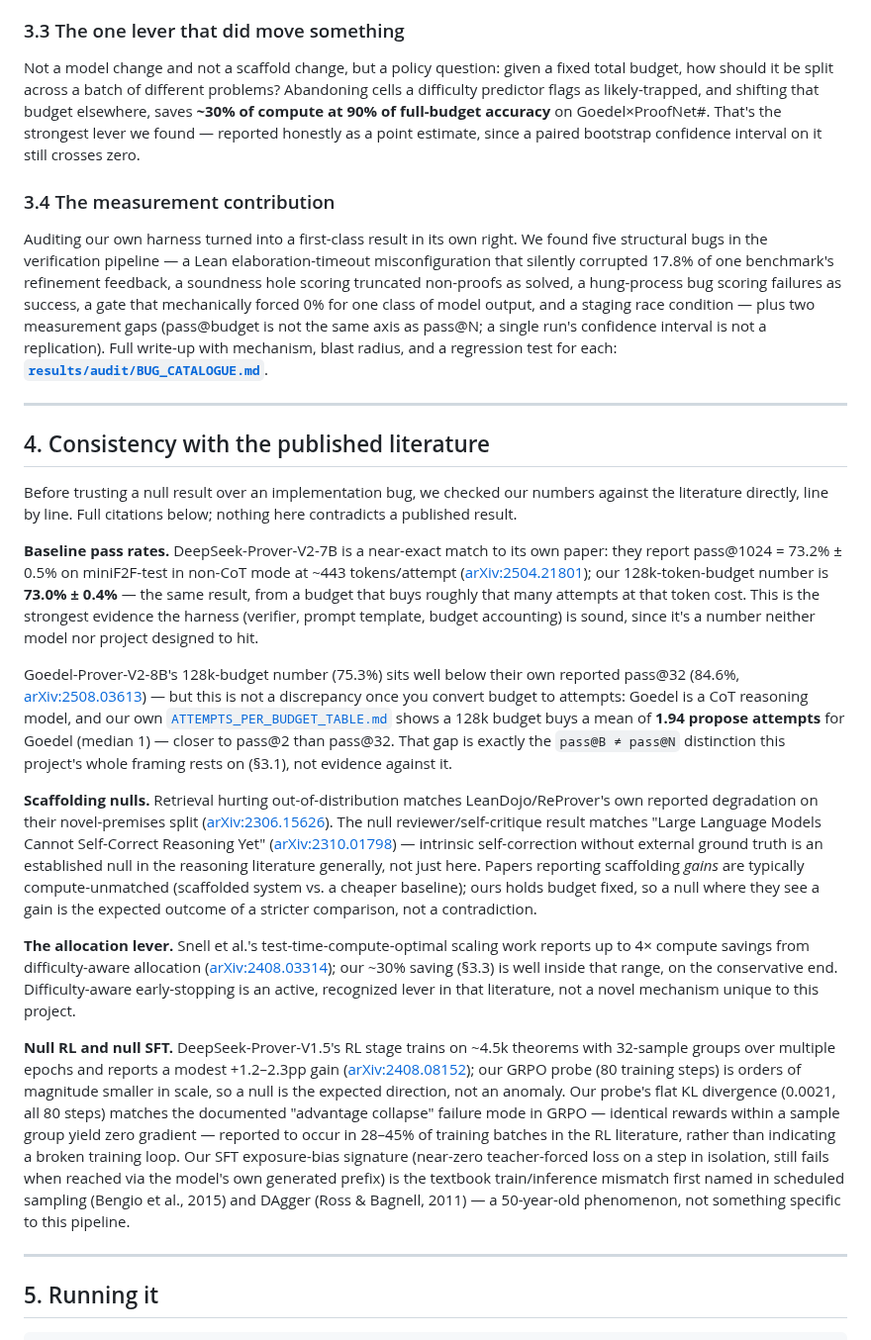
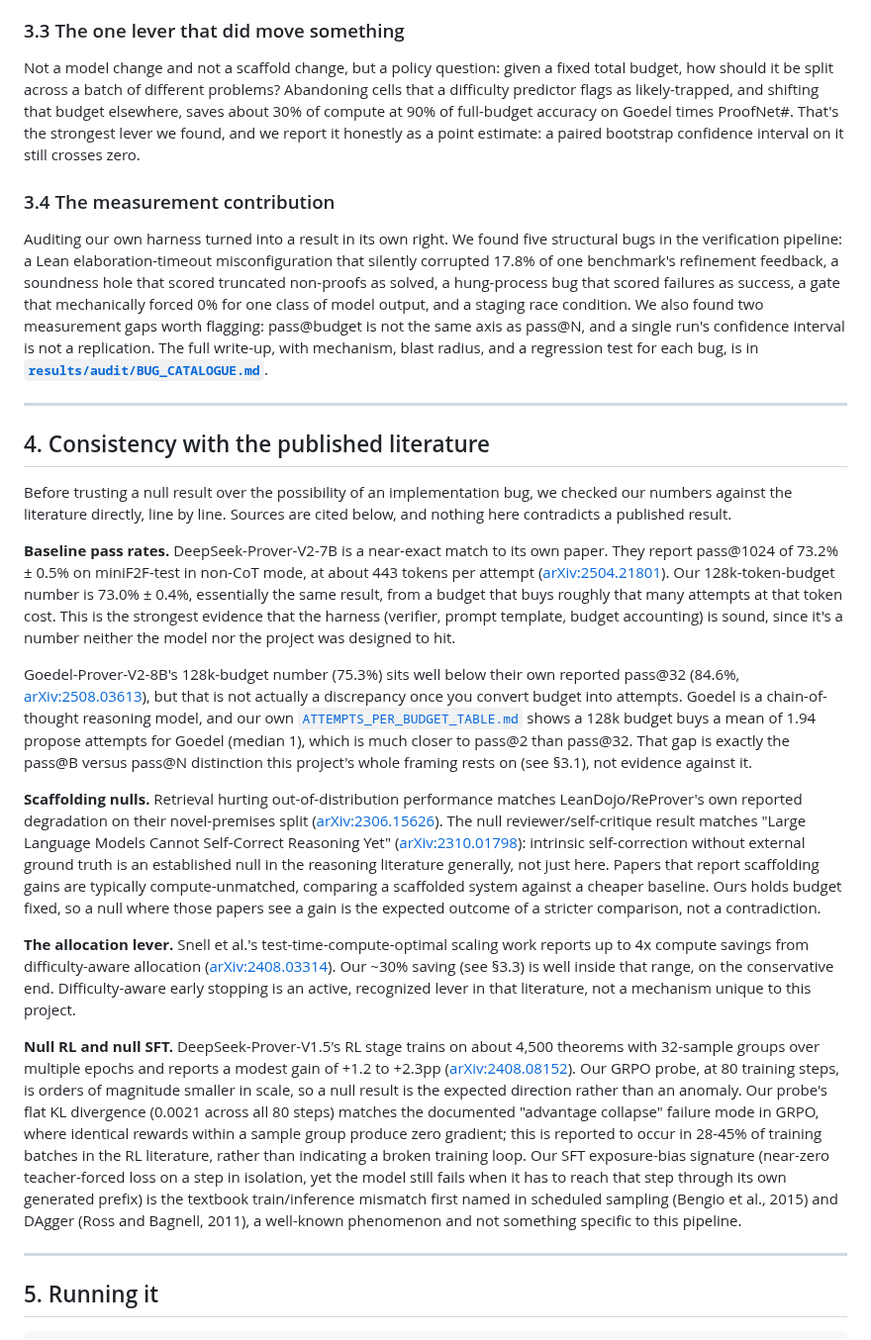
Before and after one commit to zacharyzusin/atp-budget-study, a Markdown page: README.md, the part around one of its changes. Shown at 99% size. Drawn GitHub-style.

```diff
--- a/README.md
+++ b/README.md
@@ -85,71 +90,72 @@ persists at larger scale is untested and is the most important open question.
 ### 3.3 The one lever that did move something
 
 Not a model change and not a scaffold change, but a policy question: given a fixed total budget, how
-should it be split across a batch of different problems? Abandoning cells a difficulty predictor flags
-as likely-trapped, and shifting that budget elsewhere, saves **~30% of compute at 90% of full-budget
-accuracy** on Goedel×ProofNet#. That's the strongest lever we found — reported honestly as a point
-estimate, since a paired bootstrap confidence interval on it still crosses zero.
+should it be split across a batch of different problems? Abandoning cells that a difficulty predictor
+flags as likely-trapped, and shifting that budget elsewhere, saves about 30% of compute at 90% of
+full-budget accuracy on Goedel times ProofNet#. That's the strongest lever we found, and we report it
+honestly as a point estimate: a paired bootstrap confidence interval on it still crosses zero.
 
 ### 3.4 The measurement contribution
 
-Auditing our own harness turned into a first-class result in its own right. We found five structural
-bugs in the verification pipeline — a Lean elaboration-timeout misconfiguration that silently
-corrupted 17.8% of one benchmark's refinement feedback, a soundness hole scoring truncated non-proofs
-as solved, a hung-process bug scoring failures as success, a gate that mechanically forced 0% for one
-class of model output, and a staging race condition — plus two measurement gaps (pass@budget is not
-the same axis as pass@N; a single run's confidence interval is not a replication). Full write-up with
-mechanism, blast radius, and a regression test for each:
-**[`results/audit/BUG_CATALOGUE.md`](results/audit/BUG_CATALOGUE.md)**.
+Auditing our own harness turned into a result in its own right. We found five structural bugs in the
+verification pipeline: a Lean elaboration-timeout misconfiguration that silently corrupted 17.8% of
+one benchmark's refinement feedback, a soundness hole that scored truncated non-proofs as solved, a
+hung-process bug that scored failures as success, a gate that mechanically forced 0% for one class of
+model output, and a staging race condition. We also found two measurement gaps worth flagging:
+pass@budget is not the same axis as pass@N, and a single run's confidence interval is not a
+replication. The full write-up, with mechanism, blast radius, and a regression test for each bug, is
+in **[`results/audit/BUG_CATALOGUE.md`](results/audit/BUG_CATALOGUE.md)**.
 
 ---
 
 ## 4. Consistency with the published literature
 
-Before trusting a null result over an implementation bug, we checked our numbers against the
-literature directly, line by line. Full citations below; nothing here contradicts a published result.
+Before trusting a null result over the possibility of an implementation bug, we checked our numbers
+against the literature directly, line by line. Sources are cited below, and nothing here contradicts
+a published result.
 
-**Baseline pass rates.** DeepSeek-Prover-V2-7B is a near-exact match to its own paper: they report
-pass@1024 = 73.2% ± 0.5% on miniF2F-test in non-CoT mode at ~443 tokens/attempt
-([arXiv:2504.21801](https://arxiv.org/abs/2504.21801)); our 128k-token-budget number is
-**73.0% ± 0.4%** — the same result, from a budget that buys roughly that many attempts at that
-token cost. This is the strongest evidence the harness (verifier, prompt template, budget
-accounting) is sound, since it's a number neither model nor project designed to hit.
+**Baseline pass rates.** DeepSeek-Prover-V2-7B is a near-exact match to its own paper. They report
+pass@1024 of 73.2% ± 0.5% on miniF2F-test in non-CoT mode, at about 443 tokens per attempt
+([arXiv:2504.21801](https://arxiv.org/abs/2504.21801)). Our 128k-token-budget number is 73.0% ±
+0.4%, essentially the same result, from a budget that buys roughly that many attempts at that token
+cost. This is the strongest evidence that the harness (verifier, prompt template, budget accounting)
+is sound, since it's a number neither the model nor the project was designed to hit.
 
 Goedel-Prover-V2-8B's 128k-budget number (75.3%) sits well below their own reported pass@32 (84.6%,
-[arXiv:2508.03613](https://arxiv.org/abs/2508.03613)) — but this is not a discrepancy once you
-convert budget to attempts: Goedel is a CoT reasoning model, and our own
+[arXiv:2508.03613](https://arxiv.org/abs/2508.03613)), but that is not actually a discrepancy once
+you convert budget into attempts. Goedel is a chain-of-thought reasoning model, and our own
 [`ATTEMPTS_PER_BUDGET_TABLE.md`](results/phase0/ATTEMPTS_PER_BUDGET_TABLE.md) shows a 128k budget
-buys a mean of **1.94 propose attempts** for Goedel (median 1) — closer to pass@2 than pass@32. That
-gap is exactly the `pass@B ≠ pass@N` distinction this project's whole framing rests on (§3.1), not
-evidence against it.
+buys a mean of 1.94 propose attempts for Goedel (median 1), which is much closer to pass@2 than
+pass@32. That gap is exactly the pass@B versus pass@N distinction this project's whole framing rests
+on (see §3.1), not evidence against it.
 
-**Scaffolding nulls.** Retrieval hurting out-of-distribution matches LeanDojo/ReProver's own reported
-degradation on their novel-premises split
+**Scaffolding nulls.** Retrieval hurting out-of-distribution performance matches LeanDojo/ReProver's
+own reported degradation on their novel-premises split
 ([arXiv:2306.15626](https://arxiv.org/abs/2306.15626)). The null reviewer/self-critique result
 matches "Large Language Models Cannot Self-Correct Reasoning Yet"
-([arXiv:2310.01798](https://arxiv.org/abs/2310.01798)) — intrinsic self-correction without external
-ground truth is an established null in the reasoning literature generally, not just here. Papers
-reporting scaffolding *gains* are typically compute-unmatched (scaffolded system vs. a cheaper
-baseline); ours holds budget fixed, so a null where they see a gain is the expected outcome of a
-stricter comparison, not a contradiction.
+([arXiv:2310.01798](https://arxiv.org/abs/2310.01798)): intrinsic self-correction without external
+ground truth is an established null in the reasoning literature generally, not just here. Papers that
+report scaffolding gains are typically compute-unmatched, comparing a scaffolded system against a
+cheaper baseline. Ours holds budget fixed, so a null where those papers see a gain is the expected
+outcome of a stricter comparison, not a contradiction.
 
-**The allocation lever.** Snell et al.'s test-time-compute-optimal scaling work reports up to 4×
-compute savings from difficulty-aware allocation ([arXiv:2408.03314](https://arxiv.org/abs/2408.03314));
-our ~30% saving (§3.3) is well inside that range, on the conservative end. Difficulty-aware
-early-stopping is an active, recognized lever in that literature, not a novel mechanism unique to
-this project.
+**The allocation lever.** Snell et al.'s test-time-compute-optimal scaling work reports up to 4x
+compute savings from difficulty-aware allocation
+([arXiv:2408.03314](https://arxiv.org/abs/2408.03314)). Our ~30% saving (see §3.3) is well inside
+that range, on the conservative end. Difficulty-aware early stopping is an active, recognized lever
+in that literature, not a mechanism unique to this project.
 
-**Null RL and null SFT.** DeepSeek-Prover-V1.5's RL stage trains on ~4.5k theorems with 32-sample
-groups over multiple epochs and reports a modest +1.2–2.3pp gain
-([arXiv:2408.08152](https://arxiv.org/abs/2408.08152)); our GRPO probe (80 training steps) is orders
-of magnitude smaller in scale, so a null is the expected direction, not an anomaly. Our probe's flat
-KL divergence (0.0021, all 80 steps) matches the documented "advantage collapse" failure mode in
-GRPO — identical rewards within a sample group yield zero gradient — reported to occur in 28–45% of
-training batches in the RL literature, rather than indicating a broken training loop. Our SFT
-exposure-bias signature (near-zero teacher-forced loss on a step in isolation, still fails when
-reached via the model's own generated prefix) is the textbook train/inference mismatch first named in
-scheduled sampling (Bengio et al., 2015) and DAgger (Ross & Bagnell, 2011) — a 50-year-old phenomenon,
-not something specific to this pipeline.
+**Null RL and null SFT.** DeepSeek-Prover-V1.5's RL stage trains on about 4,500 theorems with
+32-sample groups over multiple epochs and reports a modest gain of +1.2 to +2.3pp
+([arXiv:2408.08152](https://arxiv.org/abs/2408.08152)). Our GRPO probe, at 80 training steps, is
+orders of magnitude smaller in scale, so a null result is the expected direction rather than an
+anomaly. Our probe's flat KL divergence (0.0021 across all 80 steps) matches the documented "advantage
+collapse" failure mode in GRPO, where identical rewards within a sample group produce zero gradient;
+this is reported to occur in 28-45% of training batches in the RL literature, rather than indicating
+a broken training loop. Our SFT exposure-bias signature (near-zero teacher-forced loss on a step in
+isolation, yet the model still fails when it has to reach that step through its own generated prefix)
+is the textbook train/inference mismatch first named in scheduled sampling (Bengio et al., 2015) and
+DAgger (Ross and Bagnell, 2011), a well-known phenomenon and not something specific to this pipeline.
 
 ---
 
```
Also changed, not shown: other parts of README.md (+62 -57 lines).
